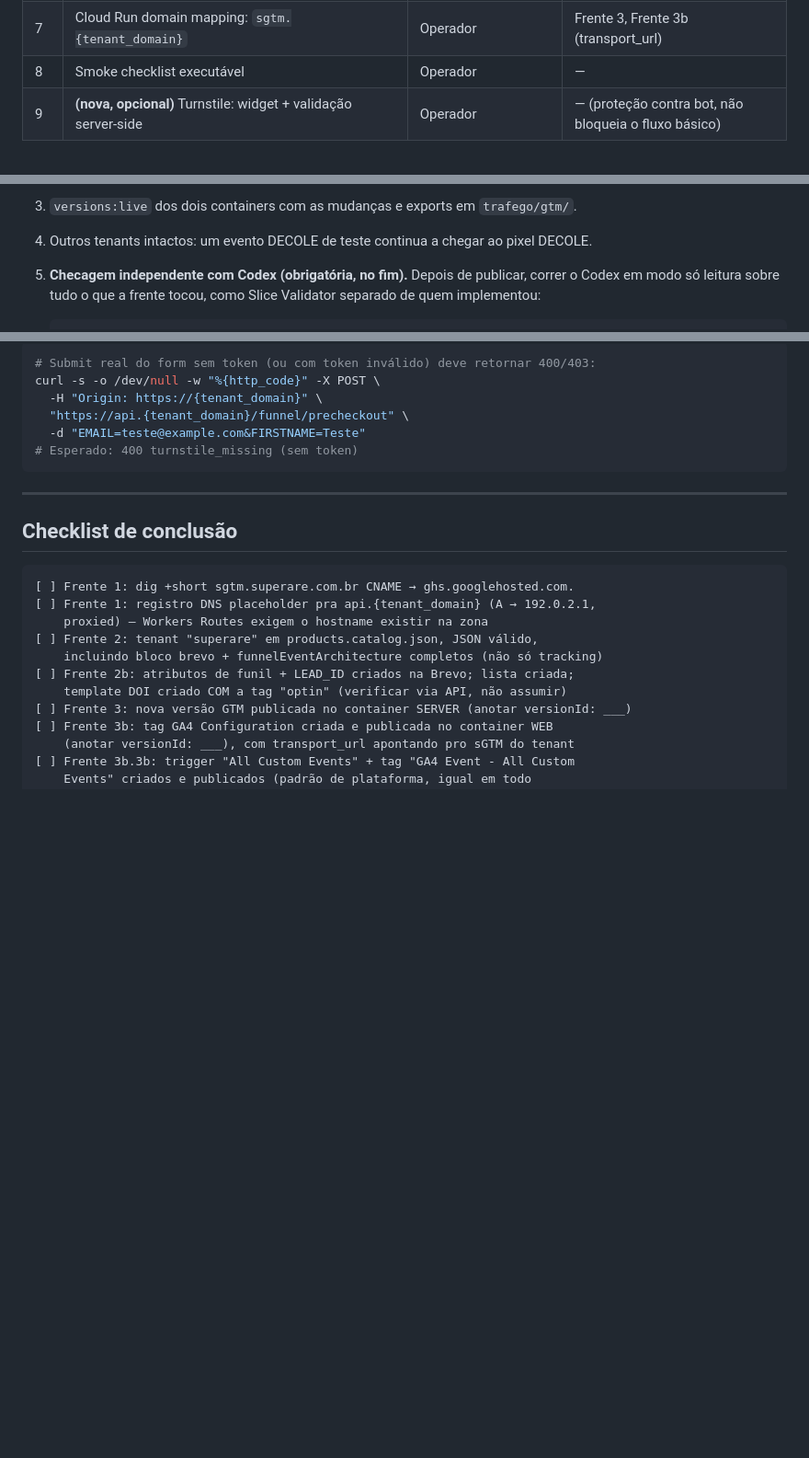
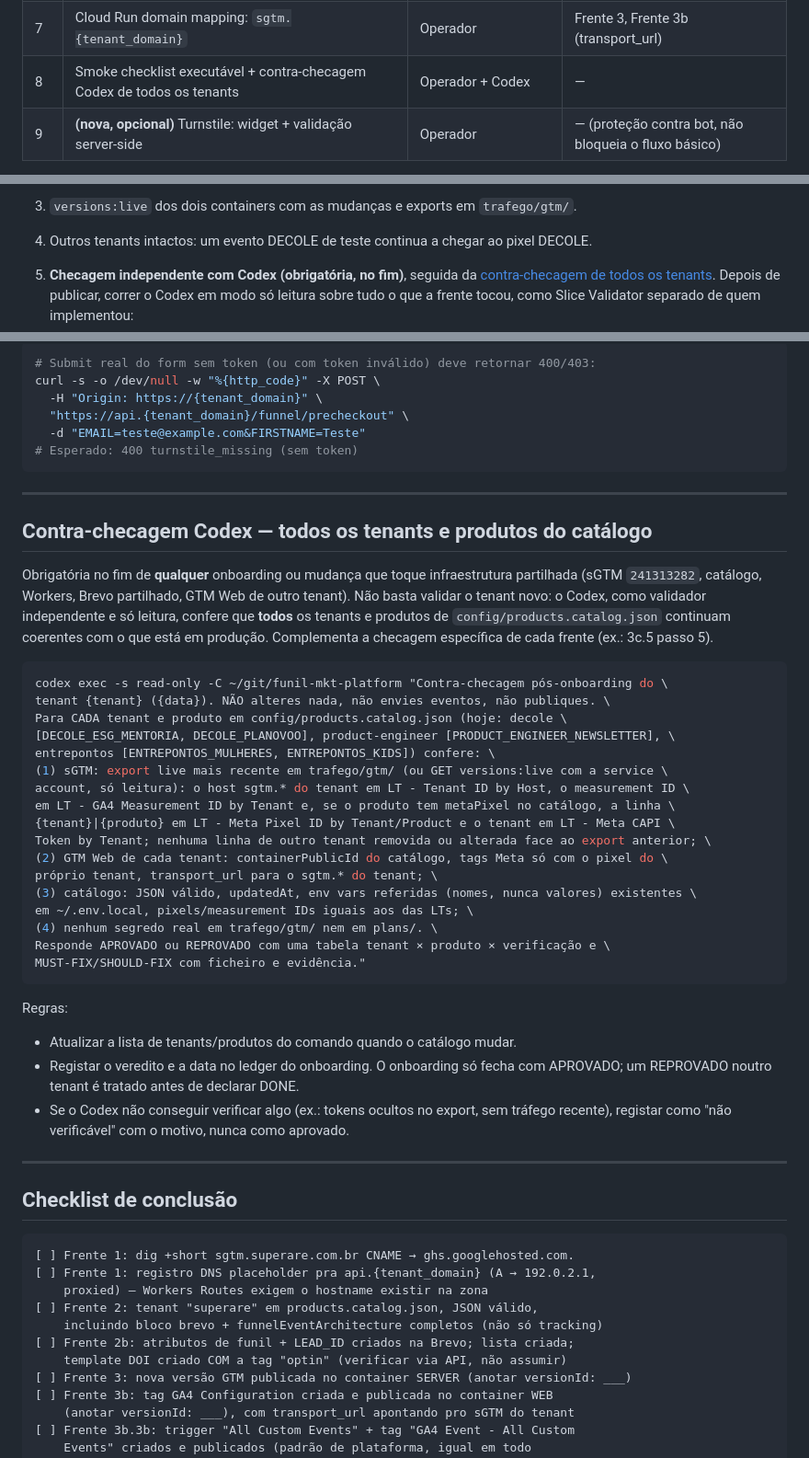
Before and after one commit to chicoria/funil-mkt-platform, a Markdown page: plans/RUNBOOK-ONBOARDING-TENANT.md, 3 parts joined by grey strips. Shown at 92% size. Rendered like a GitHub page; blank space fills up the shorter version.

Commit message:
docs(runbook): mandatory Codex cross-check of every tenant and product after onboarding
Co-Authored-By: Claude Opus 5.5 <noreply@anthropic.com>
Claude-Session: https://claude.ai/code/session_013oazMXWi2M3BqSQ5gzL8AX

````diff
--- a/plans/RUNBOOK-ONBOARDING-TENANT.md
+++ b/plans/RUNBOOK-ONBOARDING-TENANT.md
@@ -30,7 +30,7 @@ Onboarding de um novo tenant na `funil-mkt-platform` envolve **11 frentes** (alg
 | 5 | Workers wrangler.toml: bindings + rota + redeploy | Operador | Frente 8 (smoke) |
 | 6 | CF Pages secret: `ADMIN_SECRET_{TENANT}` + redeploy | Operador | Frente 8 (smoke) |
 | 7 | Cloud Run domain mapping: `sgtm.{tenant_domain}` | Operador | Frente 3, Frente 3b (transport_url) |
-| 8 | Smoke checklist executável | Operador | — |
+| 8 | Smoke checklist executável + contra-checagem Codex de todos os tenants | Operador + Codex | — |
 | 9 | **(nova, opcional)** Turnstile: widget + validação server-side | Operador | — (proteção contra bot, não bloqueia o fluxo básico) |
 
 **Exemplo usado neste runbook (v1.0):** tenant `superare` (fake, nunca onboardado de verdade) com domínio `superare.com.br`.
@@ -614,7 +614,8 @@ CAPI sai do sGTM).
    `trafego/gtm/`.
 4. Outros tenants intactos: um evento DECOLE de teste continua a chegar ao
    pixel DECOLE.
-5. **Checagem independente com Codex (obrigatória, no fim).** Depois de
+5. **Checagem independente com Codex (obrigatória, no fim)**, seguida da
+   [contra-checagem de todos os tenants](#contra-checagem-codex--todos-os-tenants-e-produtos-do-catálogo). Depois de
    publicar, correr o Codex em modo só leitura sobre tudo o que a frente
    tocou, como Slice Validator separado de quem implementou:
 
@@ -1180,6 +1181,46 @@ curl -s -o /dev/null -w "%{http_code}" -X POST \
 
 ---
 
+## Contra-checagem Codex — todos os tenants e produtos do catálogo
+
+Obrigatória no fim de **qualquer** onboarding ou mudança que toque
+infraestrutura partilhada (sGTM `241313282`, catálogo, Workers, Brevo
+partilhado, GTM Web de outro tenant). Não basta validar o tenant novo: o
+Codex, como validador independente e só leitura, confere que **todos** os
+tenants e produtos de `config/products.catalog.json` continuam coerentes com
+o que está em produção. Complementa a checagem específica de cada frente (ex.:
+3c.5 passo 5).
+
+```sh
+codex exec -s read-only -C ~/git/funil-mkt-platform "Contra-checagem pós-onboarding do \
+tenant {tenant} ({data}). NÃO alteres nada, não envies eventos, não publiques. \
+Para CADA tenant e produto em config/products.catalog.json (hoje: decole \
+[DECOLE_ESG_MENTORIA, DECOLE_PLANOVOO], product-engineer [PRODUCT_ENGINEER_NEWSLETTER], \
+entrepontos [ENTREPONTOS_MULHERES, ENTREPONTOS_KIDS]) confere: \
+(1) sGTM: export live mais recente em trafego/gtm/ (ou GET versions:live com a service \
+account, só leitura): o host sgtm.* do tenant em LT - Tenant ID by Host, o measurement ID \
+em LT - GA4 Measurement ID by Tenant e, se o produto tem metaPixel no catálogo, a linha \
+{tenant}|{produto} em LT - Meta Pixel ID by Tenant/Product e o tenant em LT - Meta CAPI \
+Token by Tenant; nenhuma linha de outro tenant removida ou alterada face ao export anterior; \
+(2) GTM Web de cada tenant: containerPublicId do catálogo, tags Meta só com o pixel do \
+próprio tenant, transport_url para o sgtm.* do tenant; \
+(3) catálogo: JSON válido, updatedAt, env vars referidas (nomes, nunca valores) existentes \
+em ~/.env.local, pixels/measurement IDs iguais aos das LTs; \
+(4) nenhum segredo real em trafego/gtm/ nem em plans/. \
+Responde APROVADO ou REPROVADO com uma tabela tenant × produto × verificação e \
+MUST-FIX/SHOULD-FIX com ficheiro e evidência."
+```
+
+Regras:
+- Atualizar a lista de tenants/produtos do comando quando o catálogo mudar.
+- Registar o veredito e a data no ledger do onboarding. O onboarding só fecha
+  com APROVADO; um REPROVADO noutro tenant é tratado antes de declarar DONE.
+- Se o Codex não conseguir verificar algo (ex.: tokens ocultos no export, sem
+  tráfego recente), registar como "não verificável" com o motivo, nunca como
+  aprovado.
+
+---
+
 ## Checklist de conclusão
 
 ```
````
